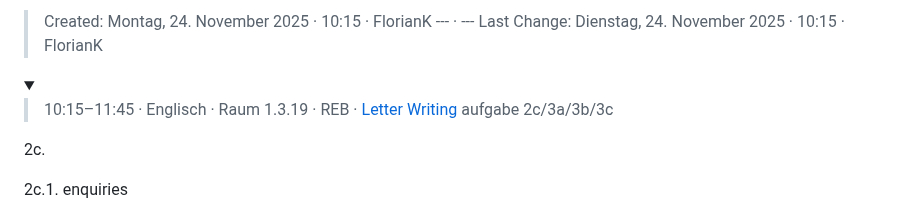
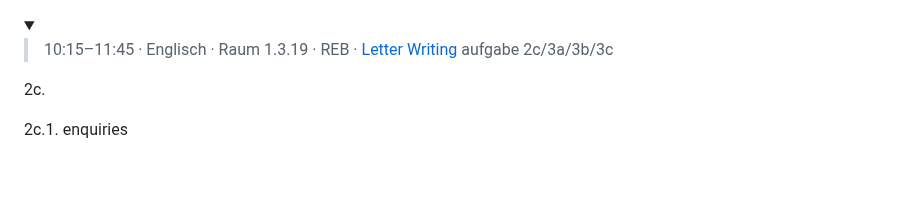
Before and after one commit to florianthepro/bsfisi, a Markdown page: 2025 November Montag, 24.md, the part around the change. Drawn GitHub-style; folded sections open; blank space fills up the shorter version.

```diff
--- a/2025 November Montag, 24.md
+++ b/2025 November Montag, 24.md
@@ -1,5 +1,3 @@
->Created: Montag, 24. November 2025 · 10:15 · FlorianK --- · --- Last Change: Dienstag, 24. November 2025 · 10:15 · FlorianK
-
 <details><summary>
 
 >10:15–11:45 · Englisch · Raum 1.3.19 · REB · [Letter Writing](https://3251.drive.bycs.de/external-bycs-office/share/Vorlage/E11/LetterWriting_script_Reb_0925.pdf?shareId=fe6c2188-1774-485d-ab89-c701419b6d71%243abfa5f1-9d00-4988-b4d0-cb5c5581816b%2189bc8ab1-aef9-4d6b-a001-1493fb4c92a7&fileId=fe6c2188-1774-485d-ab89-c701419b6d71%243abfa5f1-9d00-4988-b4d0-cb5c5581816b%21ac849a4f-82e1-44d7-bc09-264566743ad0&contextRouteName=files-spaces-generic&contextRouteParams.driveAliasAndItem=share%2FVorlage%2FE11&contextRouteQuery.fileId=fe6c2188-1774-485d-ab89-c701419b6d71%243abfa5f1-9d00-4988-b4d0-cb5c5581816b%21c7203024-a33b-43e2-aac2-8924e4055736&contextRouteQuery.shareId=fe6c2188-1774-485d-ab89-c701419b6d71%243abfa5f1-9d00-4988-b4d0-cb5c5581816b%2189bc8ab1-aef9-4d6b-a001-1493fb4c92a7&contextRouteQuery.sort-by=name&contextRouteQuery.sort-dir=asc) aufgabe 2c/3a/3b/3c
```
